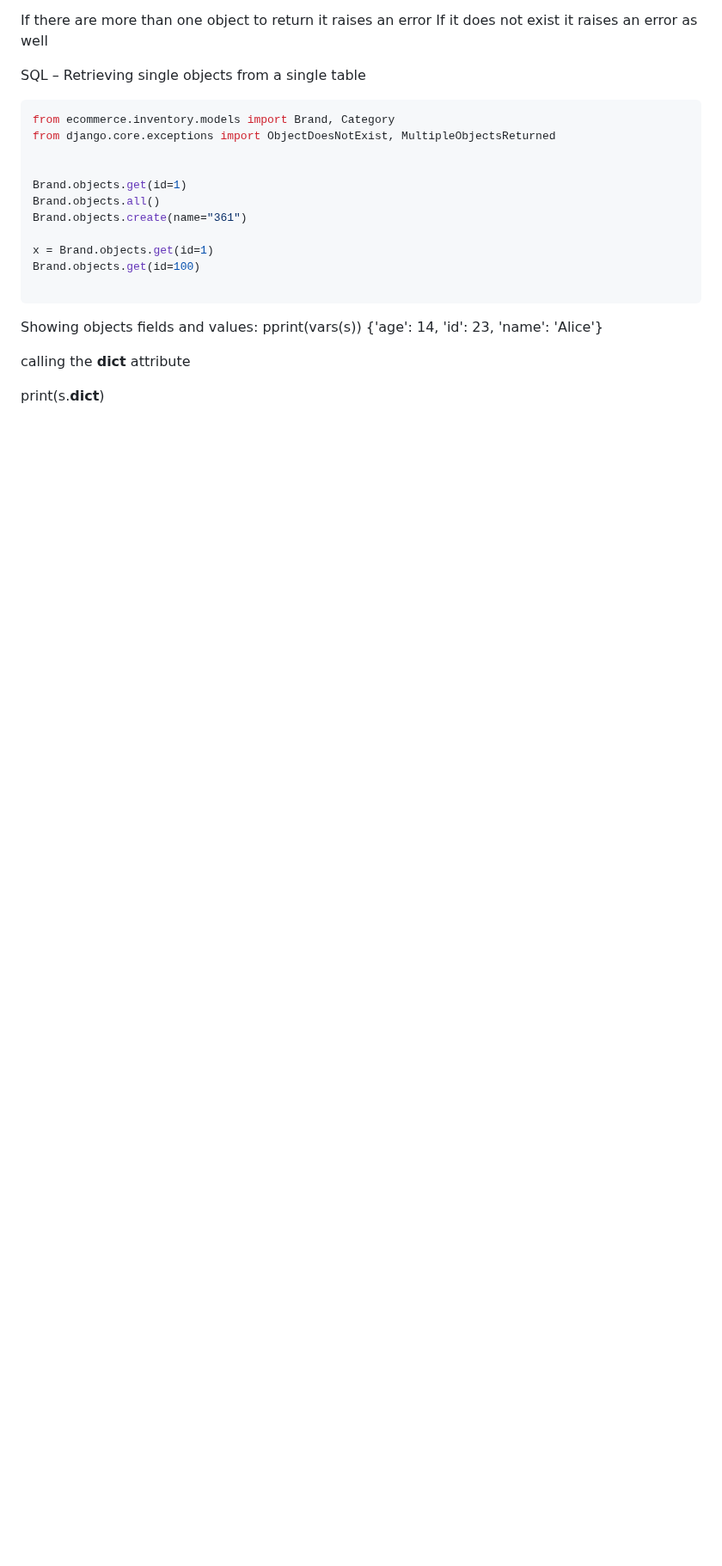
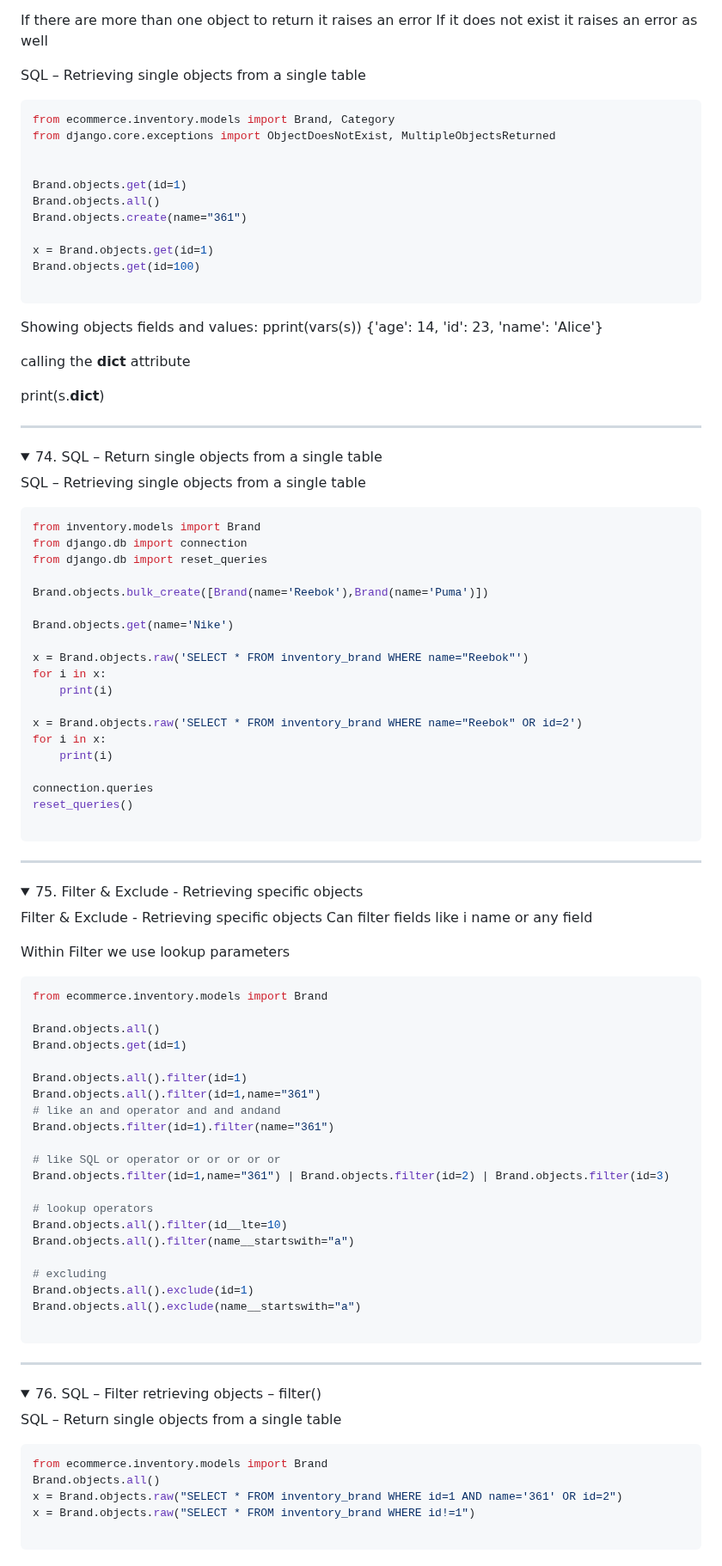
Before and after one commit to robinsonbrz/django-orm-mastery, a Markdown page: README.md, the part around one of its changes. Shown at 86% size. GitHub-like rendering; folded sections open; blank space fills up the shorter version.

````diff
--- a/README.md
+++ b/README.md
@@ -1557,3 +1557,86 @@ calling the __dict__ attribute
 
 print(s.__dict__)
 </details>
+
+
+___
+
+<details>
+  <summary>74. SQL – Return single objects from a single table</summary>
+
+SQL – Retrieving single objects from a single table
+
+```python
+from inventory.models import Brand
+from django.db import connection
+from django.db import reset_queries
+
+Brand.objects.bulk_create([Brand(name='Reebok'),Brand(name='Puma')])
+
+Brand.objects.get(name='Nike')
+
+x = Brand.objects.raw('SELECT * FROM inventory_brand WHERE name="Reebok"')
+for i in x:
+    print(i)
+
+x = Brand.objects.raw('SELECT * FROM inventory_brand WHERE name="Reebok" OR id=2')
+for i in x:
+    print(i)
+
+connection.queries
+reset_queries()
+
+```
+</details>
+
+___
+
+<details>
+  <summary>75. Filter & Exclude - Retrieving specific objects</summary>
+
+Filter & Exclude - Retrieving specific objects
+Can filter fields like i name or any field
+
+Within Filter we use lookup parameters
+
+```python
+from ecommerce.inventory.models import Brand
+
+Brand.objects.all()
+Brand.objects.get(id=1)
+
+Brand.objects.all().filter(id=1)
+Brand.objects.all().filter(id=1,name="361")
+# like an and operator and and andand
+Brand.objects.filter(id=1).filter(name="361")
+
+# like SQL or operator or or or or or
+Brand.objects.filter(id=1,name="361") | Brand.objects.filter(id=2) | Brand.objects.filter(id=3)
+
+# lookup operators
+Brand.objects.all().filter(id__lte=10)
+Brand.objects.all().filter(name__startswith="a")
+
+# excluding
+Brand.objects.all().exclude(id=1)
+Brand.objects.all().exclude(name__startswith="a")
+
+```
+</details>
+
+___
+
+<details>
+  <summary>76. SQL – Filter retrieving objects – filter()</summary>
+
+SQL – Return single objects from a single table
+
+```python
+from ecommerce.inventory.models import Brand
+Brand.objects.all()
+x = Brand.objects.raw("SELECT * FROM inventory_brand WHERE id=1 AND name='361' OR id=2")
+x = Brand.objects.raw("SELECT * FROM inventory_brand WHERE id!=1")
+
+```
+</details>
+
````
Also changed, not shown: other parts of README.md (+87 -0 lines).
